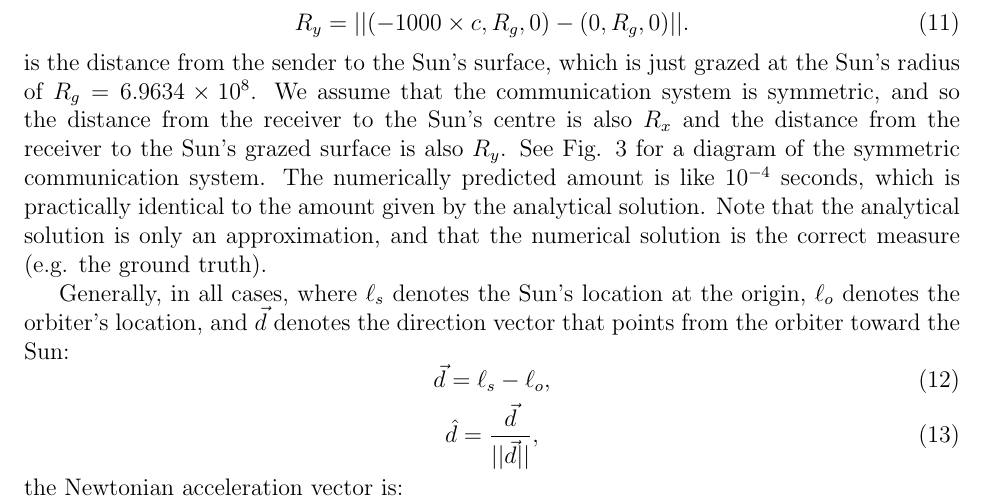
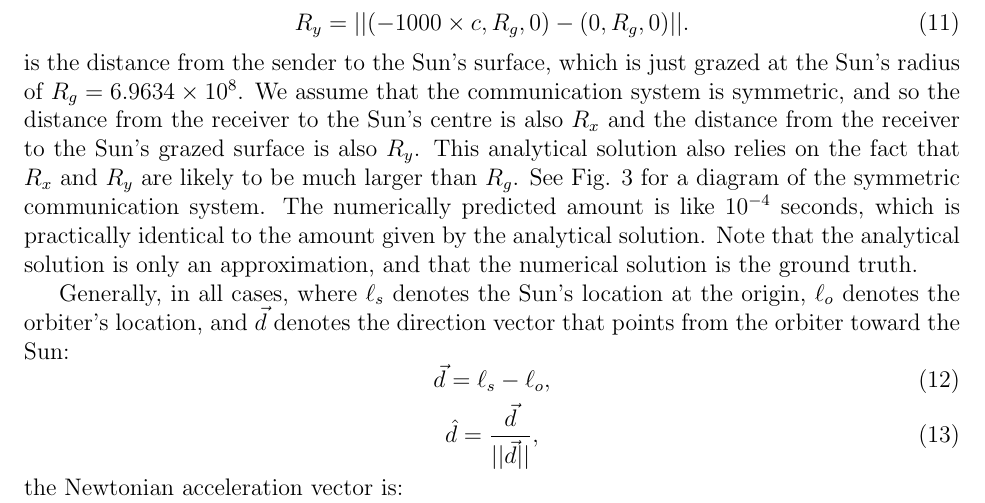
Before and after one commit to sjhalayka/gr_paper, a LaTeX paper (bezier_escape.tex): part of page 3 of 8, cut so that both start at the same text. Compiled offline with pdfLaTeX.

Commit message:
Add files via upload

```diff
--- a/bezier_escape.tex
+++ b/bezier_escape.tex
@@ -143,9 +143,10 @@ R_y = \lvert\lvert (-1000 \times c, R_g, 0) - (0, R_g, 0) \rvert\rvert.
 \end{equation}
 is the distance from the sender to the Sun's surface, which is just grazed at the Sun's radius of $R_g = 6.9634 \times 10^8$.
 We assume that the communication system is symmetric, and so the distance from the receiver to the Sun's centre is also $R_x$ and the distance from the receiver to the Sun's grazed surface is also $R_y$.
+This analytical solution also relies on the fact that $R_x$ and $R_y$ are likely to be much larger than $R_g$.
 See Fig. 3 for a diagram of the symmetric communication system.
 The numerically predicted amount is like $10^{-4}$ seconds, which is practically identical to the amount given by the analytical solution.
-Note that the analytical solution is only an approximation, and that the numerical solution is the correct measure (e.g. the ground truth).
+Note that the analytical solution is only an approximation, and that the numerical solution is the ground truth.
 
 Generally, in all cases, where $\ell_s$ denotes the Sun's location at the origin, $\ell_o$ denotes the orbiter's location, and $\vec{d}$ denotes the direction vector that points from the orbiter toward the Sun:
 \begin{equation}
```
Also changed, not shown: bezier_escape.pdf.
